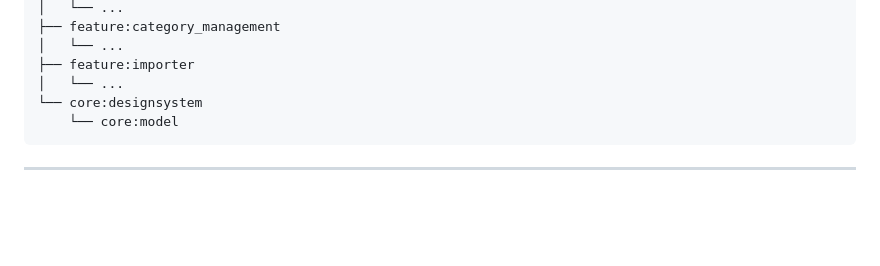
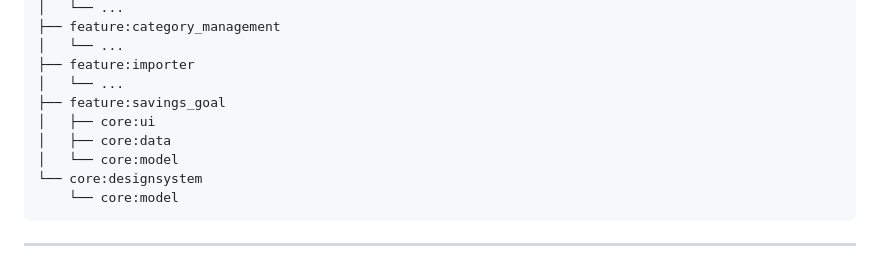
Before and after one commit to Karlineal/ai_finance_app, a Markdown page: README.md, the part around one of its changes. Rendered like a GitHub page; blank space fills up the shorter version.

````diff
--- a/README.md
+++ b/README.md
@@ -326,6 +357,10 @@ app
 │   └── ...
 ├── feature:importer
 │   └── ...
+├── feature:savings_goal
+│   ├── core:ui
+│   ├── core:data
+│   └── core:model
 └── core:designsystem
     └── core:model
 ```
````
Also changed, not shown: other parts of README.md (+32 -1 lines).
